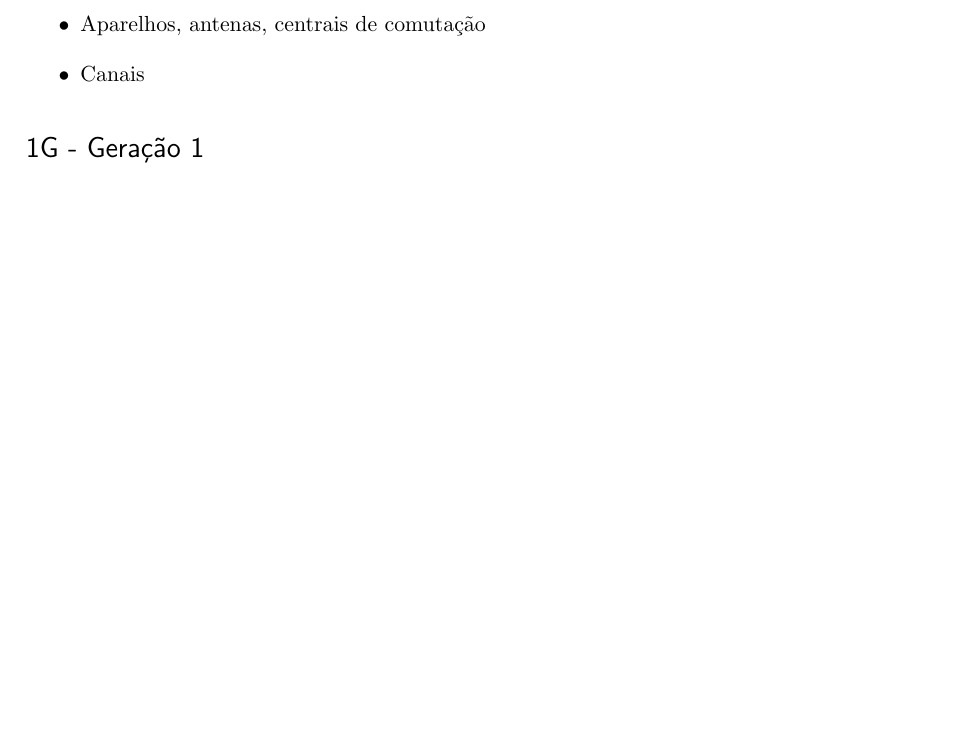
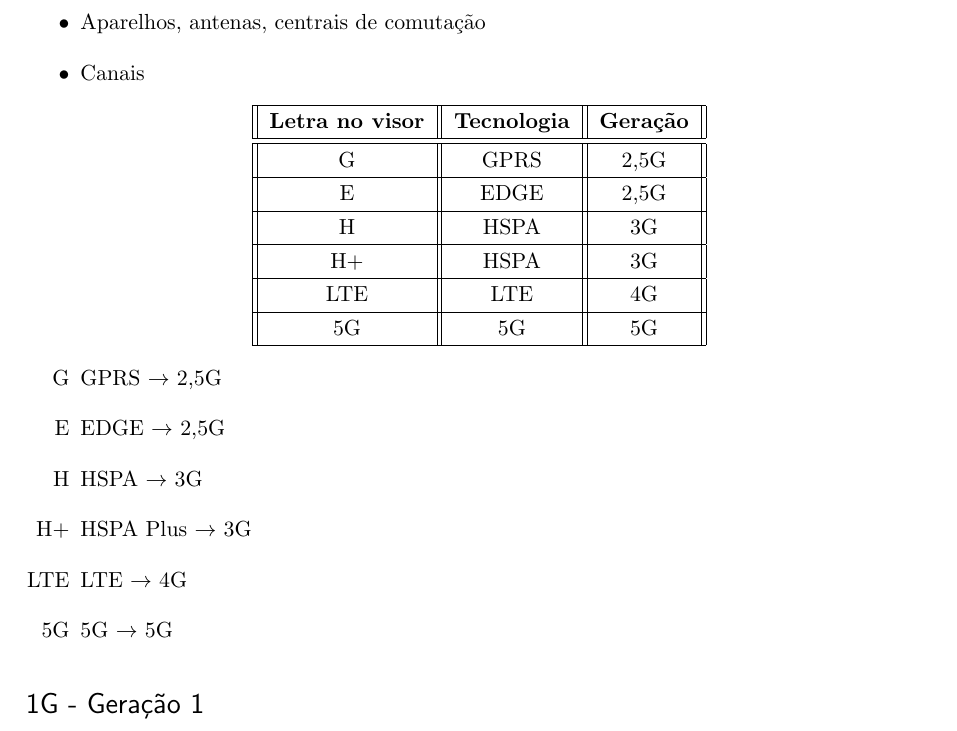
Before and after one commit to josiney-souza/ufpr-topicos-redes, a LaTeX thesis (01-redes-celulares.tex): part of page 2 of 5 before the commit and part of page 2 of 6 after it, cut so that both start at the same text, the shorter picture padded with empty space. Compiled offline with pdfLaTeX; a missing bibliography style is replaced by a similar one.

Commit message:
Adição de tabela de "Letra no visor", Tecnologia e Geração
Adição de uma tabela, na seção de Conceitos Importante, sumarizando a relação "Letra no visor" (letra que aparece no visor do celular nas próximidades da representação do sinal de torre), Tecnologia usada e Geração da rede de telefonia móvel

```diff
--- a/01-redes-celulares.tex
+++ b/01-redes-celulares.tex
@@ -45,6 +45,36 @@ O restante do documento está assim dividido: a próxima seção aborda conceito
 	\item Aparelhos, antenas, centrais de comutação
 	\item Canais
 \end{itemize}
+
+\begin{center}
+\begin{tabular}{||c||c||c||}
+	\hline
+	\textbf{Letra no visor} & \textbf{Tecnologia} & \textbf{Geração} \\
+	\hline
+	\hline
+	G & GPRS & 2,5G \\
+	\hline
+	E & EDGE & 2,5G \\
+	\hline
+	H & HSPA & 3G \\
+	\hline
+	H+ & HSPA & 3G \\
+	\hline
+	LTE & LTE & 4G \\
+	\hline
+	5G & 5G & 5G \\
+	\hline
+\end{tabular}
+\end{center}
+
+\begin{enumerate}
+	\item[G] GPRS $\rightarrow$ 2,5G
+	\item[E] EDGE $\rightarrow$ 2,5G
+	\item[H] HSPA $\rightarrow$ 3G
+	\item[H+] HSPA Plus $\rightarrow$ 3G
+	\item[LTE] LTE $\rightarrow$ 4G
+	\item[5G] 5G $\rightarrow$ 5G
+\end{enumerate}
 
 \section*{1G - Geração 1}
 \label{1g}
```
